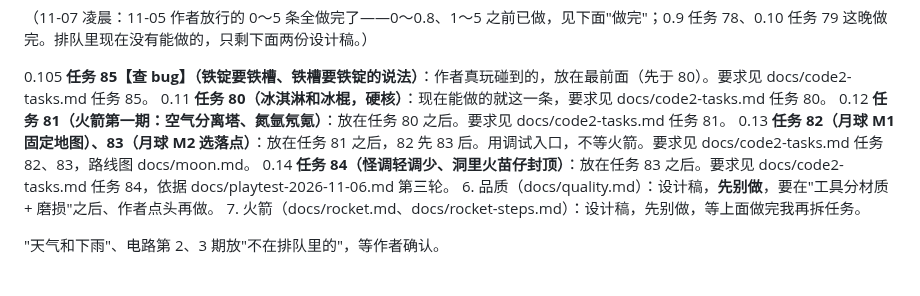
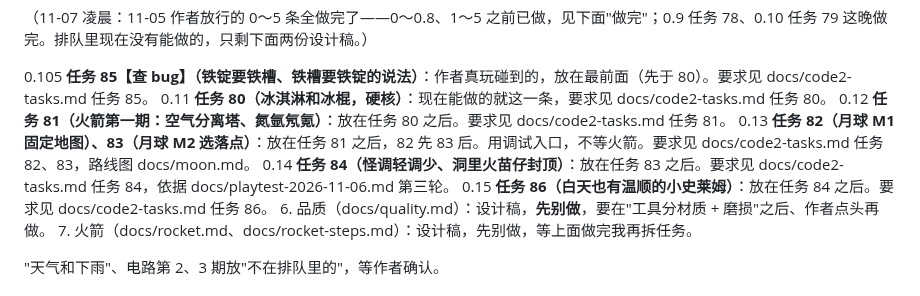
Before and after one commit to nickyu28/maodun, a Markdown page: docs/queue-code2.md, the part around the change. Rendered like a GitHub page.

```diff
--- a/docs/queue-code2.md
+++ b/docs/queue-code2.md
@@ -24,6 +24,7 @@
 0.12 **任务 81（火箭第一期：空气分离塔、氮氩氖氪）**：放在任务 80 之后。要求见 docs/code2-tasks.md 任务 81。
 0.13 **任务 82（月球 M1 固定地图）、83（月球 M2 选落点）**：放在任务 81 之后，82 先 83 后。用调试入口，不等火箭。要求见 docs/code2-tasks.md 任务 82、83，路线图 docs/moon.md。
 0.14 **任务 84（怪调轻调少、洞里火苗仔封顶）**：放在任务 83 之后。要求见 docs/code2-tasks.md 任务 84，依据 docs/playtest-2026-11-06.md 第三轮。
+0.15 **任务 86（白天也有温顺的小史莱姆）**：放在任务 84 之后。要求见 docs/code2-tasks.md 任务 86。
 6. 品质（docs/quality.md）：设计稿，**先别做**，要在"工具分材质 + 磨损"之后、作者点头再做。
 7. 火箭（docs/rocket.md、docs/rocket-steps.md）：设计稿，先别做，等上面做完我再拆任务。
 
```
Also changed, not shown: docs/code2-tasks.md (+10 -0 lines).
